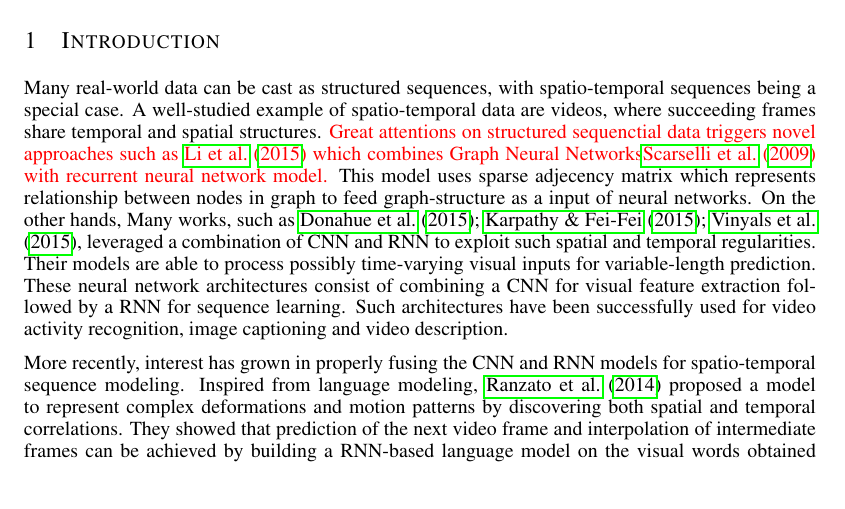
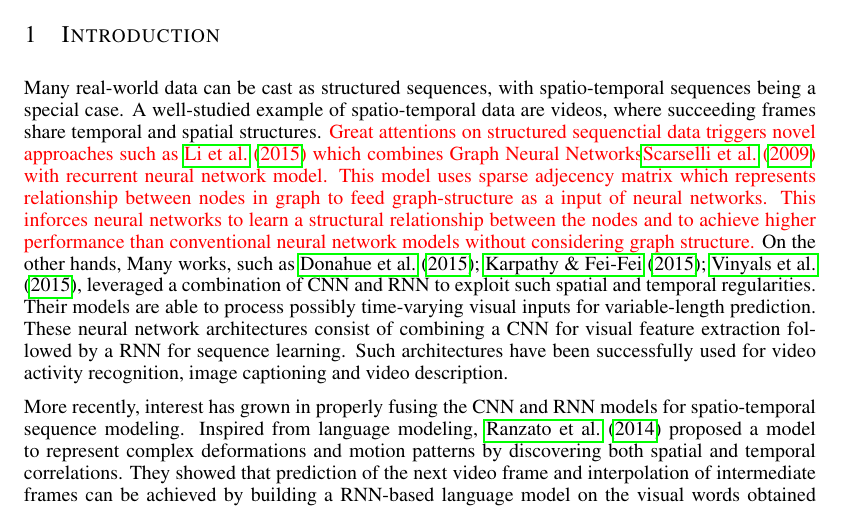
Before and after one commit to mdeff/paper-cnn-graph-recurrent-iclr2017, a LaTeX paper (iclr2017.tex): part of page 1 of 10, cut so that both start at the same text. Compiled offline with pdfLaTeX.

```diff
--- a/iclr2017.tex
+++ b/iclr2017.tex
@@ -98,7 +98,7 @@
 
 Many real-world data can be cast as structured sequences, with spatio-temporal
 sequences being a special case. A well-studied example of spatio-temporal data are videos, where
-succeeding frames share temporal and spatial structures. \textcolor{red}{Great attentions on structured sequenctial data triggers novel approaches such as \citet{GGSNN} which combines Graph Neural Networks\citet{GNN} with recurrent neural network model.} This model uses sparse adjecency matrix which represents relationship between nodes in graph to feed graph-structure as a input of neural networks. On the other hands, Many works, such as \citet{cnnlstm1, cnnlstm2, cnnlstm3},  leveraged a combination of CNN and RNN to exploit such spatial and
+succeeding frames share temporal and spatial structures. \textcolor{red}{Great attentions on structured sequenctial data triggers novel approaches such as \citet{GGSNN} which combines Graph Neural Networks\citet{GNN} with recurrent neural network model. This model uses sparse adjecency matrix which represents relationship between nodes in graph to feed graph-structure as a input of neural networks. This inforces neural networks to learn a structural relationship between the nodes and to achieve higher performance than conventional neural network models without considering graph structure.} On the other hands, Many works, such as \citet{cnnlstm1, cnnlstm2, cnnlstm3},  leveraged a combination of CNN and RNN to exploit such spatial and
 temporal regularities. Their models are able to process possibly time-varying
 visual inputs for variable-length prediction. These neural network architectures consist of combining
 a CNN for visual feature extraction followed by a RNN for sequence learning. Such
```
